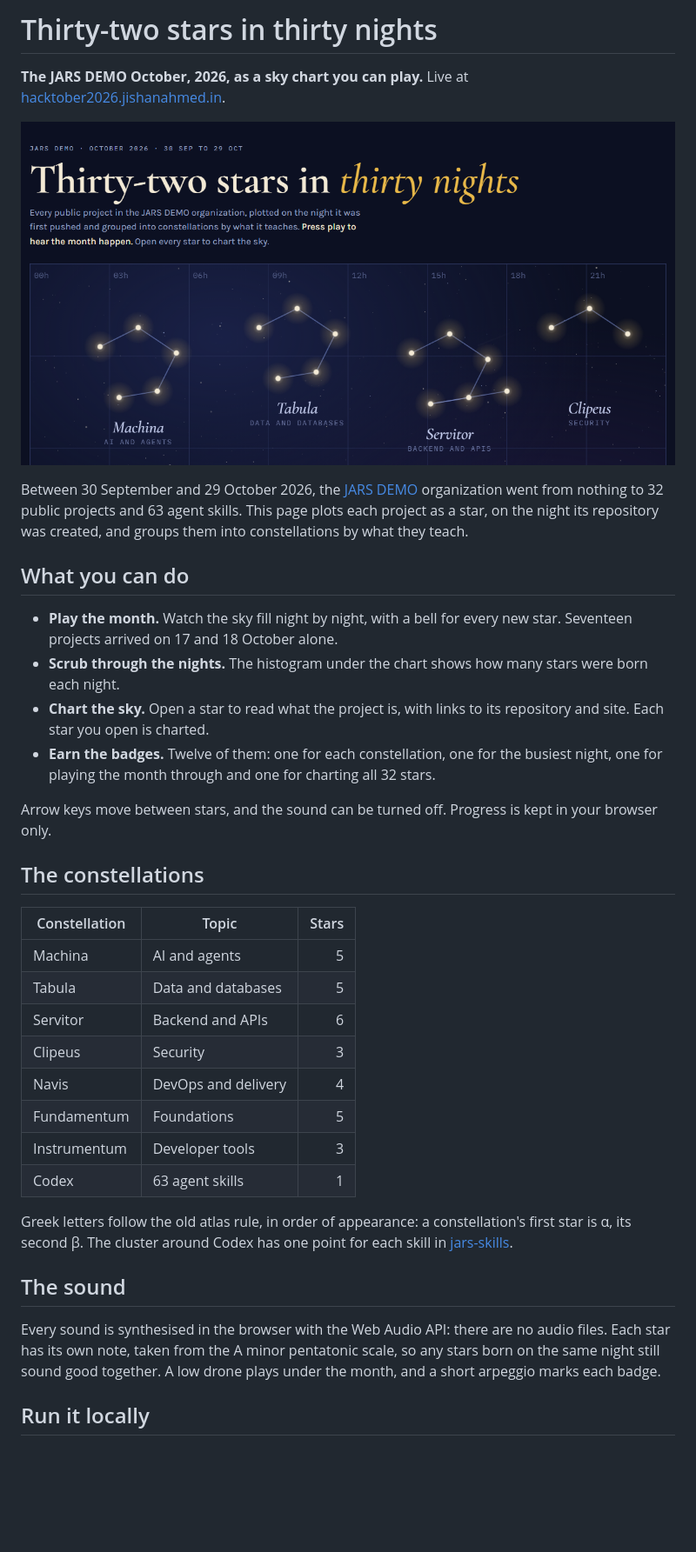
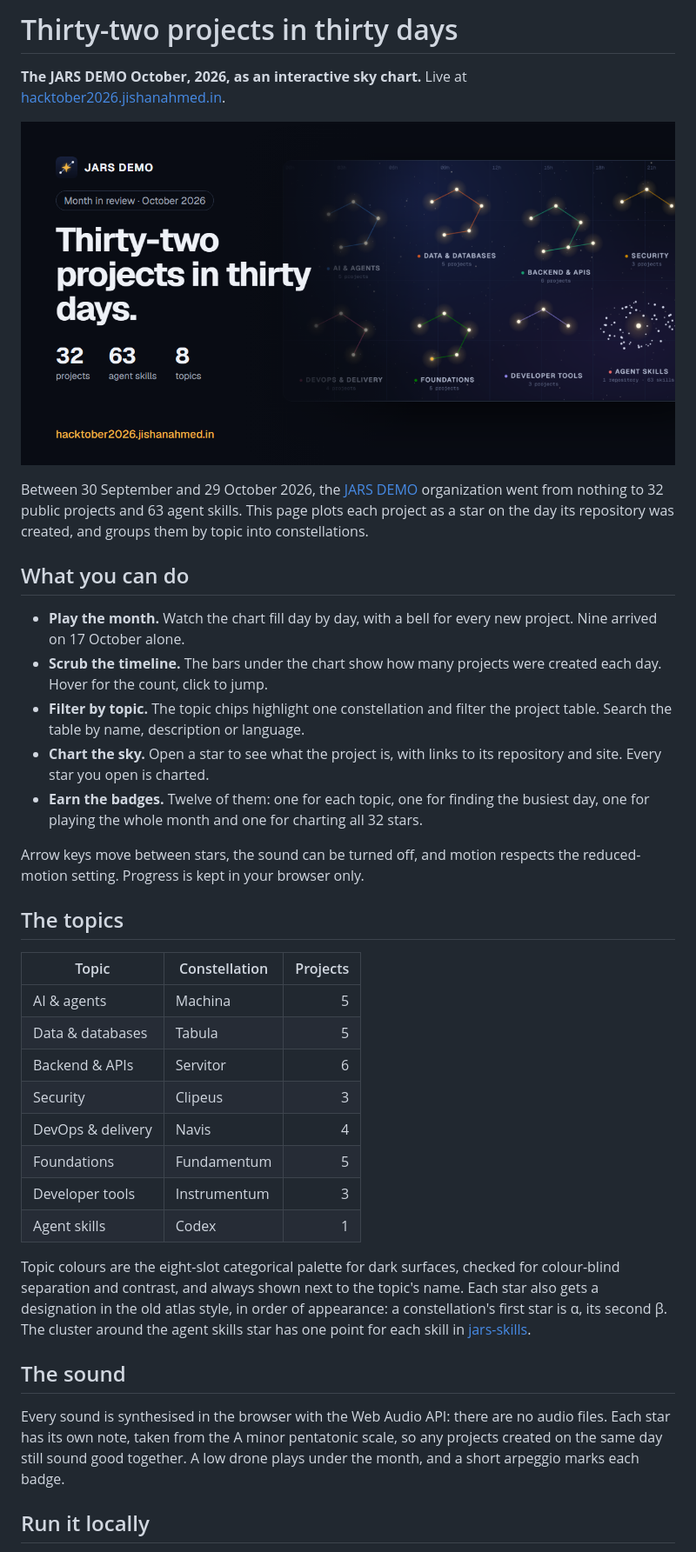
Before and after one commit to jars-demo/jars-hacktober-2026, a Markdown page: README.md, the part around one of its changes. Shown at 87% size. GitHub-like rendering; pictures changed too: public/og.png; blank space fills up the shorter version.

Commit message:
feat: Redesign as a clean month-in-review page
A slim nav, a hero with four numbers from the data, and one explorer
panel: toolbar with progress, topic chips that highlight a constellation
and filter the table, the chart beside a detail pane, and a timeline
with per-day tooltips. Topic colours use the validated eight-slot dark
palette, always next to their names. The project table gains search,
descriptions and links.

Adds a full icon set (SVG and ICO favicons, apple-touch and manifest
icons), a composed share image, and revalidates assets on every load so
a deploy never mixes old scripts with new pages. Styles go through the
CSSOM, so the strict content security policy holds.

```diff
--- a/README.md
+++ b/README.md
@@ -1,4 +1,4 @@
-# Thirty-two stars in thirty nights
+# Thirty-two projects in thirty days
 
-**The JARS DEMO October, 2026, as a sky chart you can play.** Live at [hacktober2026.jishanahmed.in](https://hacktober2026.jishanahmed.in).
+**The JARS DEMO October, 2026, as an interactive sky chart.** Live at [hacktober2026.jishanahmed.in](https://hacktober2026.jishanahmed.in).
 
@@ -6,33 +6,34 @@
 
-Between 30 September and 29 October 2026, the [JARS DEMO](https://github.com/jars-demo) organization went from nothing to 32 public projects and 63 agent skills. This page plots each project as a star, on the night its repository was created, and groups them into constellations by what they teach.
+Between 30 September and 29 October 2026, the [JARS DEMO](https://github.com/jars-demo) organization went from nothing to 32 public projects and 63 agent skills. This page plots each project as a star on the day its repository was created, and groups them by topic into constellations.
 
 ## What you can do
 
-- **Play the month.** Watch the sky fill night by night, with a bell for every new star. Seventeen projects arrived on 17 and 18 October alone.
-- **Scrub through the nights.** The histogram under the chart shows how many stars were born each night.
-- **Chart the sky.** Open a star to read what the project is, with links to its repository and site. Each star you open is charted.
-- **Earn the badges.** Twelve of them: one for each constellation, one for the busiest night, one for playing the month through and one for charting all 32 stars.
+- **Play the month.** Watch the chart fill day by day, with a bell for every new project. Nine arrived on 17 October alone.
+- **Scrub the timeline.** The bars under the chart show how many projects were created each day. Hover for the count, click to jump.
+- **Filter by topic.** The topic chips highlight one constellation and filter the project table. Search the table by name, description or language.
+- **Chart the sky.** Open a star to see what the project is, with links to its repository and site. Every star you open is charted.
+- **Earn the badges.** Twelve of them: one for each topic, one for finding the busiest day, one for playing the whole month and one for charting all 32 stars.
 
-Arrow keys move between stars, and the sound can be turned off. Progress is kept in your browser only.
+Arrow keys move between stars, the sound can be turned off, and motion respects the reduced-motion setting. Progress is kept in your browser only.
 
-## The constellations
+## The topics
 
-| Constellation | Topic               | Stars |
-| ------------- | ------------------- | ----: |
-| Machina       | AI and agents       |     5 |
-| Tabula        | Data and databases  |     5 |
-| Servitor      | Backend and APIs    |     6 |
-| Clipeus       | Security            |     3 |
-| Navis         | DevOps and delivery |     4 |
-| Fundamentum   | Foundations         |     5 |
-| Instrumentum  | Developer tools     |     3 |
-| Codex         | 63 agent skills     |     1 |
+| Topic             | Constellation | Projects |
+| ----------------- | ------------- | -------: |
+| AI & agents       | Machina       |        5 |
+| Data & databases  | Tabula        |        5 |
+| Backend & APIs    | Servitor      |        6 |
+| Security          | Clipeus       |        3 |
+| DevOps & delivery | Navis         |        4 |
+| Foundations       | Fundamentum   |        5 |
+| Developer tools   | Instrumentum  |        3 |
+| Agent skills      | Codex         |        1 |
 
-Greek letters follow the old atlas rule, in order of appearance: a constellation's first star is α, its second β. The cluster around Codex has one point for each skill in [jars-skills](https://github.com/jars-demo/jars-skills).
+Topic colours are the eight-slot categorical palette for dark surfaces, checked for colour-blind separation and contrast, and always shown next to the topic's name. Each star also gets a designation in the old atlas style, in order of appearance: a constellation's first star is α, its second β. The cluster around the agent skills star has one point for each skill in [jars-skills](https://github.com/jars-demo/jars-skills).
 
 ## The sound
 
-Every sound is synthesised in the browser with the Web Audio API: there are no audio files. Each star has its own note, taken from the A minor pentatonic scale, so any stars born on the same night still sound good together. A low drone plays under the month, and a short arpeggio marks each badge.
+Every sound is synthesised in the browser with the Web Audio API: there are no audio files. Each star has its own note, taken from the A minor pentatonic scale, so any projects created on the same day still sound good together. A low drone plays under the month, and a short arpeggio marks each badge.
 
 ## Run it locally
 
```
Also changed, not shown: other parts of README.md (+3 -1 lines), public/apple-touch-icon.png (added), public/icon-192.png (added), public/icon-512.png (added), 9 other files.
